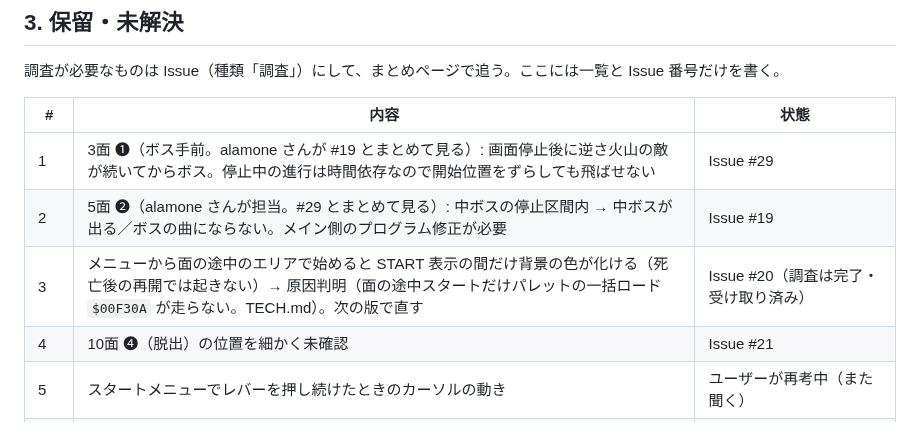
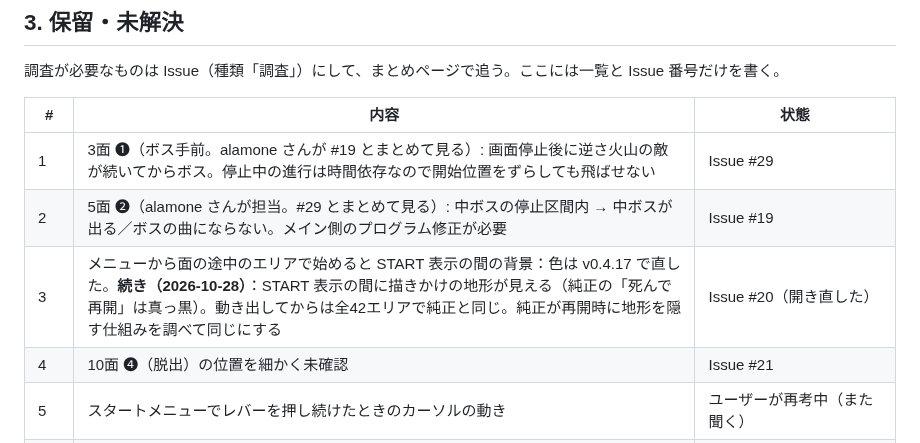
Before and after one commit to alamone/gradius3, a Markdown page: dev/STATUS.md, the part around the change. GitHub-like rendering.

Commit message:
STATUS: #20 の続き（START 表示中の描きかけの地形）
Co-Authored-By: Claude Opus 5.5 <noreply@anthropic.com>
Claude-Session: https://claude.ai/code/session_01EZ6TdqshsFgrPjeaKh7B4e

```diff
--- a/dev/STATUS.md
+++ b/dev/STATUS.md
@@ -33,7 +33,7 @@
 |---|---|---|
 | 1 | 3面 ❶（ボス手前。alamone さんが #19 とまとめて見る）: 画面停止後に逆さ火山の敵が続いてからボス。停止中の進行は時間依存なので開始位置をずらしても飛ばせない | Issue #29 |
 | 2 | 5面 ❷（alamone さんが担当。#29 とまとめて見る）: 中ボスの停止区間内 → 中ボスが出る／ボスの曲にならない。メイン側のプログラム修正が必要 | Issue #19 |
-| 3 | メニューから面の途中のエリアで始めると START 表示の間だけ背景の色が化ける（死亡後の再開では起きない）→ 原因判明（面の途中スタートだけパレットの一括ロード `$00F30A` が走らない。TECH.md）。次の版で直す | Issue #20（調査は完了・受け取り済み） |
+| 3 | メニューから面の途中のエリアで始めると START 表示の間の背景：色は v0.4.17 で直した。**続き（2026-10-28）**：START 表示の間に描きかけの地形が見える（純正の「死んで再開」は真っ黒）。動き出してからは全42エリアで純正と同じ。純正が再開時に地形を隠す仕組みを調べて同じにする | Issue #20（開き直した） |
 | 4 | 10面 ❹（脱出）の位置を細かく未確認 | Issue #21 |
 | 5 | スタートメニューでレバーを押し続けたときのカーソルの動き | ユーザーが再考中（また聞く） |
 | 6 | まとめページのボタン用 GitHub トークンを Firestore（本人だけ読める場所）に保存し、どのブラウザでも Google ログインだけで使えるようにする案。ルールの貼り直しが要る | ユーザーが後で判断（また聞く） |
```
